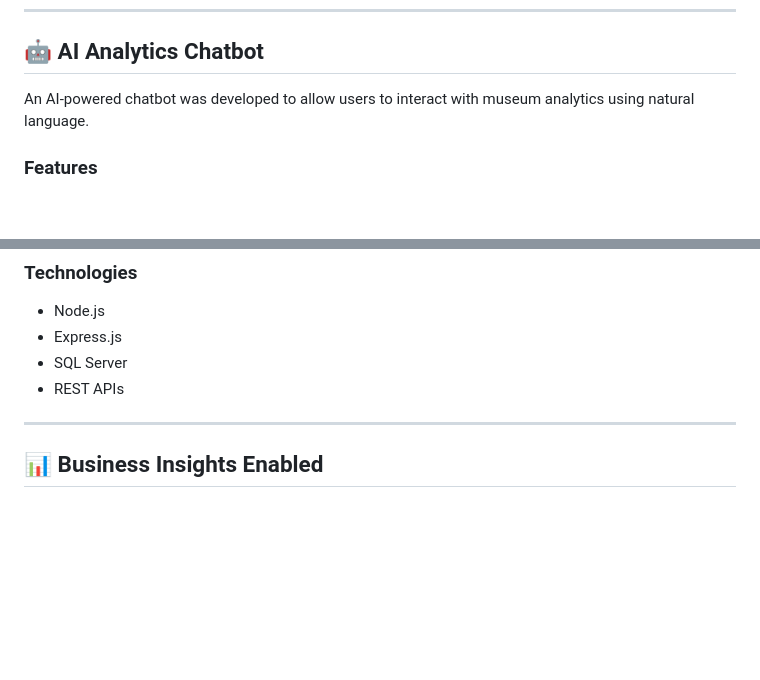
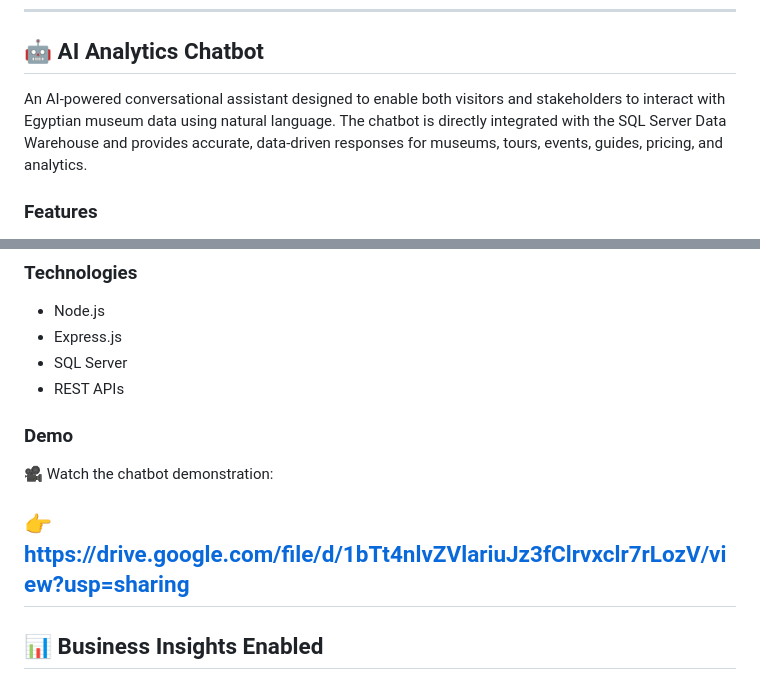
Before and after one commit to ghadaalii/KEMET, a Markdown page: README.md, 2 parts joined by grey strips. Rendered like a GitHub page; blank space fills up the shorter version.

```diff
--- a/README.md
+++ b/README.md
@@ -314,7 +314,7 @@ The project includes **20 interactive dashboards** designed to provide comprehen
 
 ## 🤖 AI Analytics Chatbot
 
-An AI-powered chatbot was developed to allow users to interact with museum analytics using natural language.
+An AI-powered conversational assistant designed to enable both visitors and stakeholders to interact with Egyptian museum data using natural language. The chatbot is directly integrated with the SQL Server Data Warehouse and provides accurate, data-driven responses for museums, tours, events, guides, pricing, and analytics.
 
 ### Features
 
@@ -332,6 +332,12 @@ An AI-powered chatbot was developed to allow users to interact with museum analy
 - SQL Server
 - REST APIs
 
+
+### Demo
+
+🎥 Watch the chatbot demonstration:
+
+👉 https://drive.google.com/file/d/1bTt4nlvZVlariuJz3fClrvxclr7rLozV/view?usp=sharing
 ---
 
 ## 📊 Business Insights Enabled
```
